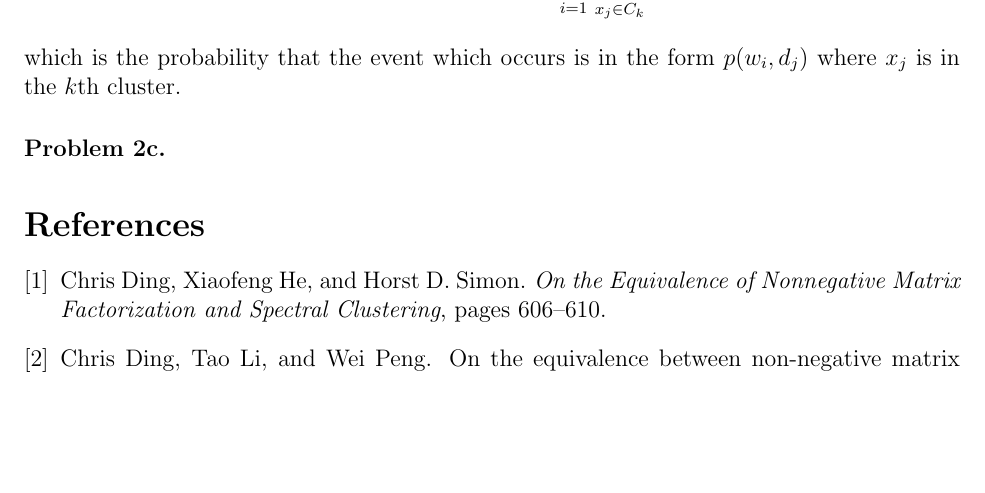
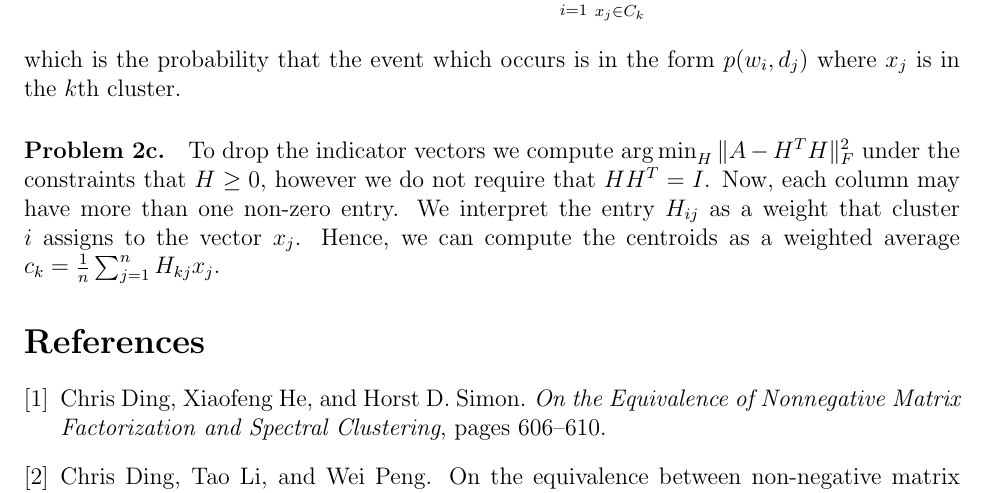
Before and after one commit to willjmax/nonnegative-matrix-factorization, a LaTeX document (math/questions.tex): part of page 3 of 3, cut so that both start at the same text, the shorter picture padded with empty space. Compiled offline with pdfLaTeX.

Commit message:
Solution to question 2c

```diff
--- a/math/questions.tex
+++ b/math/questions.tex
@@ -81,6 +81,7 @@ We also have, \[ p(d_j | k) \approx \tilde{H}_{kj} = \begin{cases} \frac{1}{|C_k
 Finally, we have \[p(k) \approx (ZY)_{kk} = \|c_k\|_1 |C_k| = \sum_{i=1}^m \sum_{x_j \in C_k} p(w_i, d_j)\] which is the probability that the event which occurs is in the form $p(w_i, d_j)$ where $x_j$ is in the $k$th cluster.
 
 \paragraph{Problem 2c.}
+To drop the indicator vectors we compute $\argmin_H \|A - H^TH\|^2_F $ under the constraints that $H \geq 0$, however we do not require that $HH^T = I$. Now, each column may have more than one non-zero entry. We interpret the entry $H_{ij}$ as a weight that cluster $i$ assigns to the vector $x_j$. Hence, we can compute the centroids as a weighted average $c_k = \frac{1}{n}\sum_{j=1}^n H_{kj} x_j$.
 
 \bibliographystyle{plain}
 \bibliography{questions}
```
